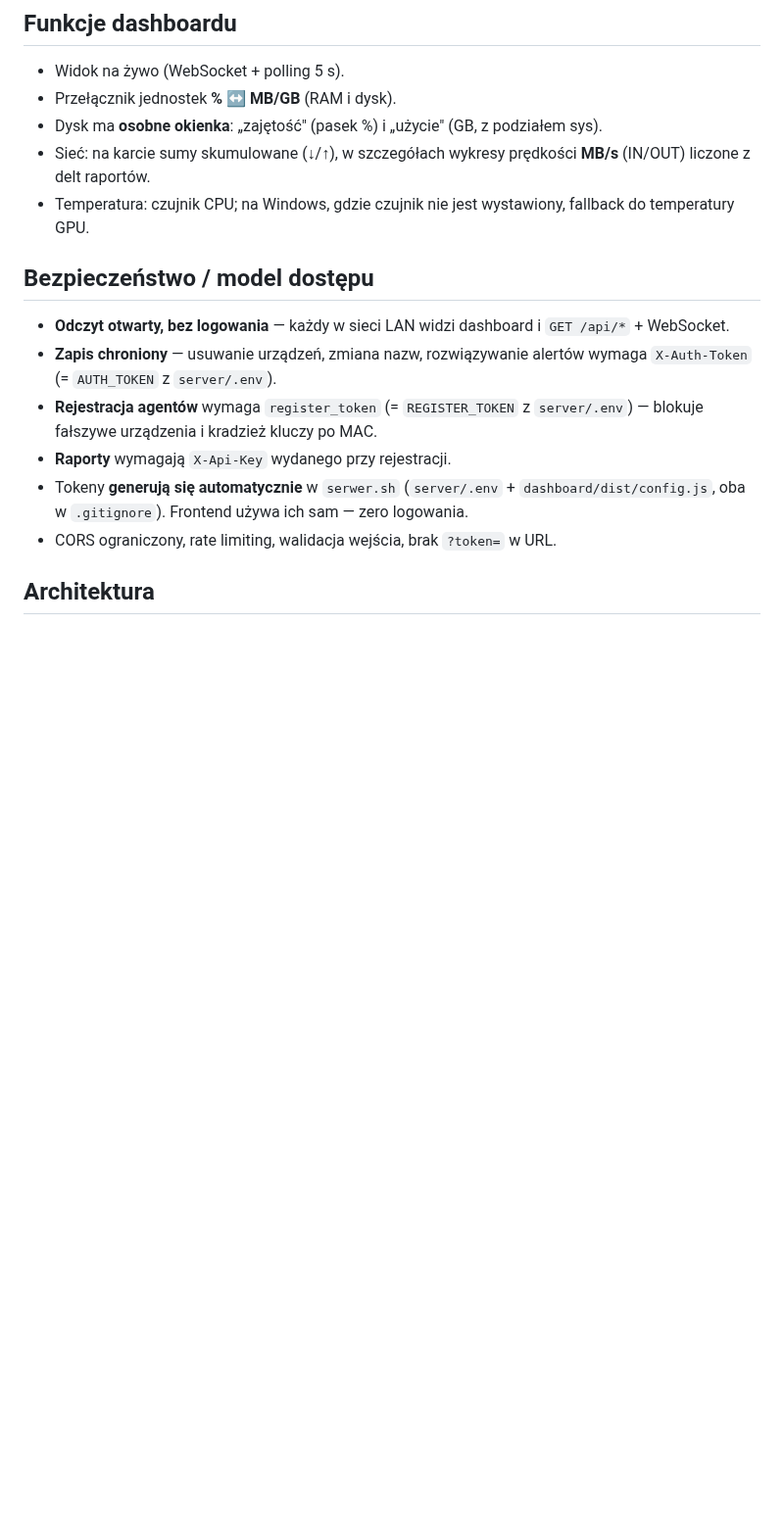
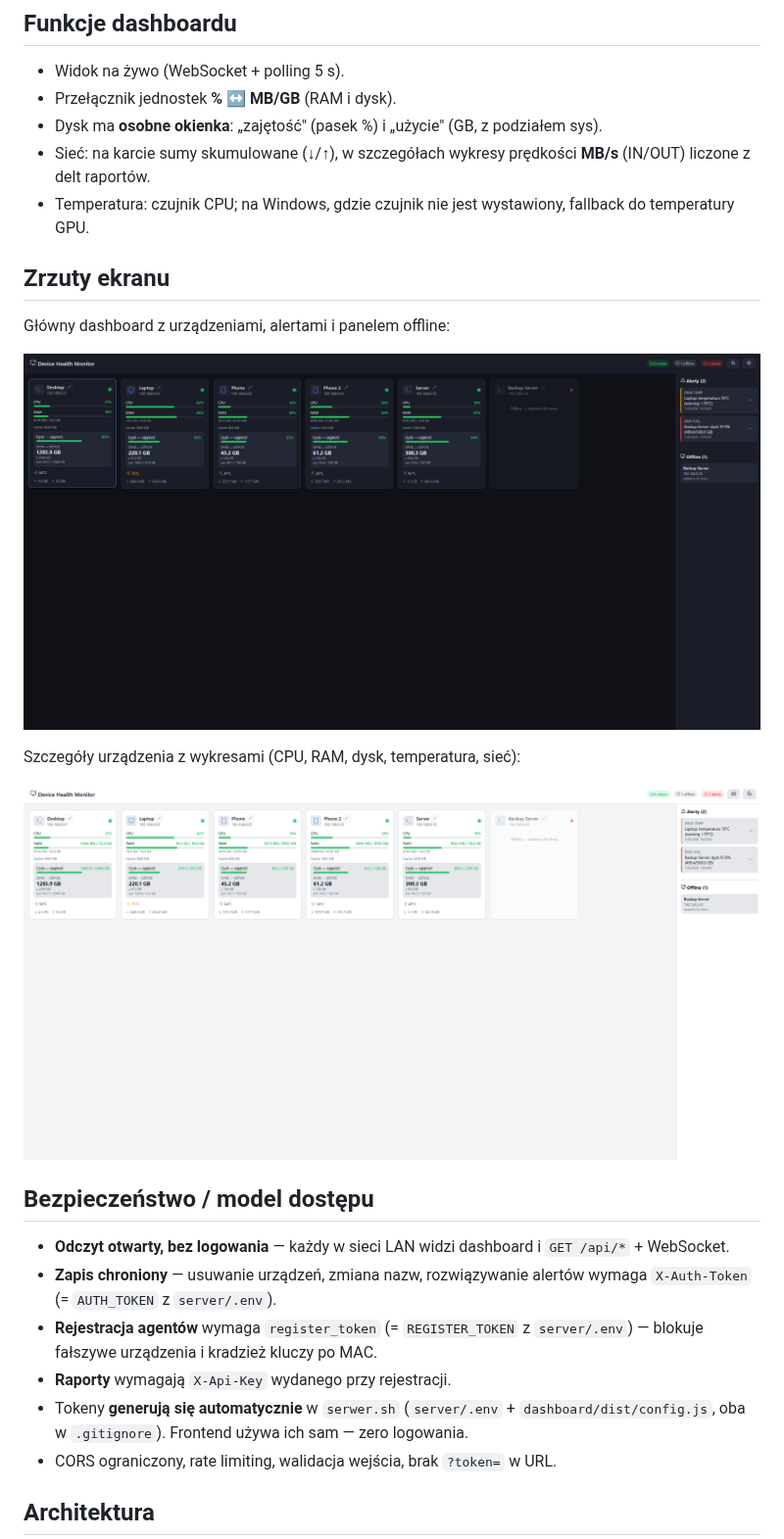
Before and after one commit to APOLL0PL/device-health-monitor, a Markdown page: README.pl.md, the part around the change. Shown at 98% size. Drawn GitHub-style; pictures changed too: docs/images/dashboard.png (added), docs/images/details.png (added); blank space fills up the shorter version.

Commit message:
README: sekcja zrzutow ekranu + screenshots w docs/images

```diff
--- a/README.pl.md
+++ b/README.pl.md
@@ -16,6 +16,16 @@ Dashboard + agenty do monitorowania kondycji urządzeń w sieci: CPU, RAM, dysk,
 - Dysk ma **osobne okienka**: „zajętość" (pasek %) i „użycie" (GB, z podziałem sys).
 - Sieć: na karcie sumy skumulowane (↓/↑), w szczegółach wykresy prędkości **MB/s** (IN/OUT) liczone z delt raportów.
 - Temperatura: czujnik CPU; na Windows, gdzie czujnik nie jest wystawiony, fallback do temperatury GPU.
+
+## Zrzuty ekranu
+
+Główny dashboard z urządzeniami, alertami i panelem offline:
+
+![Dashboard](docs/images/dashboard.png)
+
+Szczegóły urządzenia z wykresami (CPU, RAM, dysk, temperatura, sieć):
+
+![Szczegóły](docs/images/details.png)
 
 ## Bezpieczeństwo / model dostępu
 - **Odczyt otwarty, bez logowania** — każdy w sieci LAN widzi dashboard i `GET /api/*` + WebSocket.
```
Also changed, not shown: README.md (+10 -0 lines).
